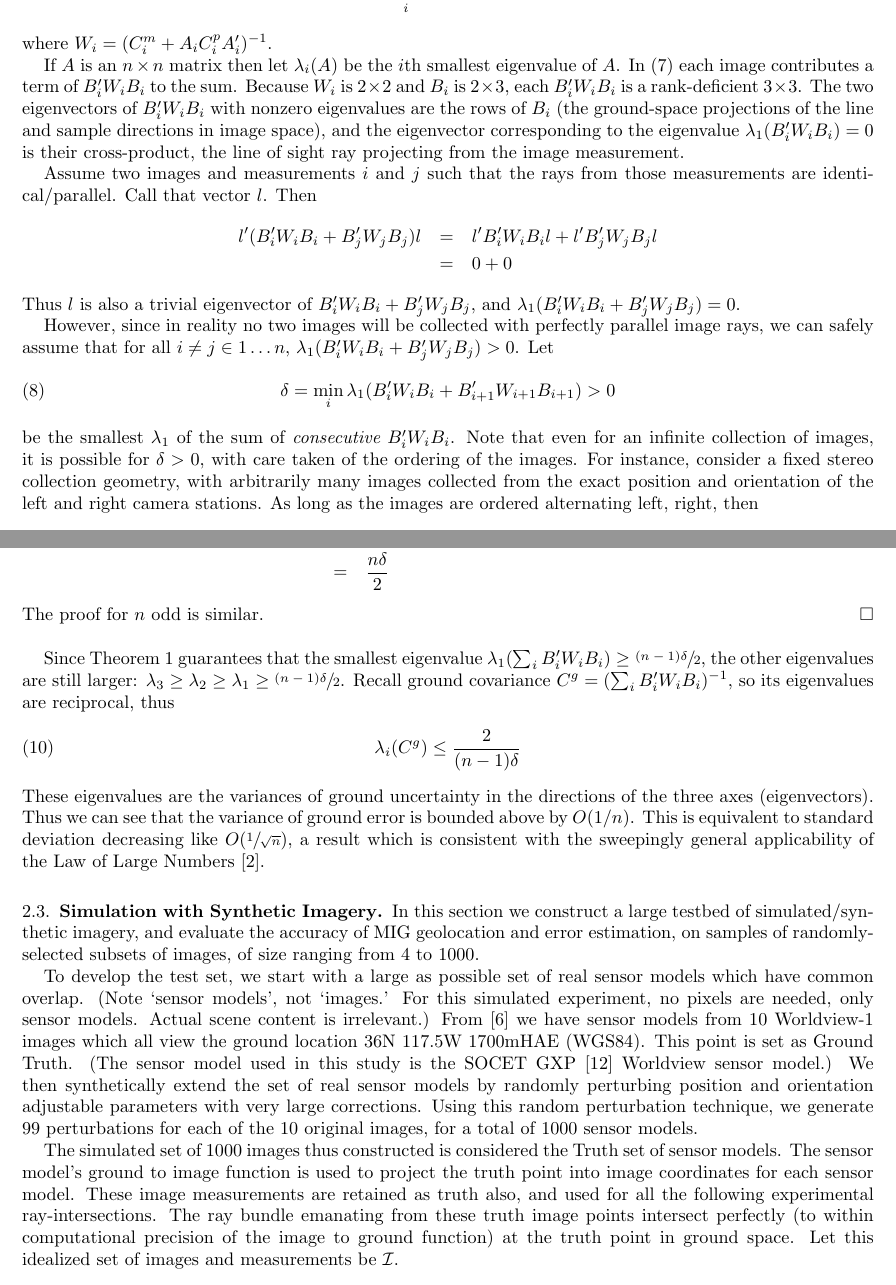
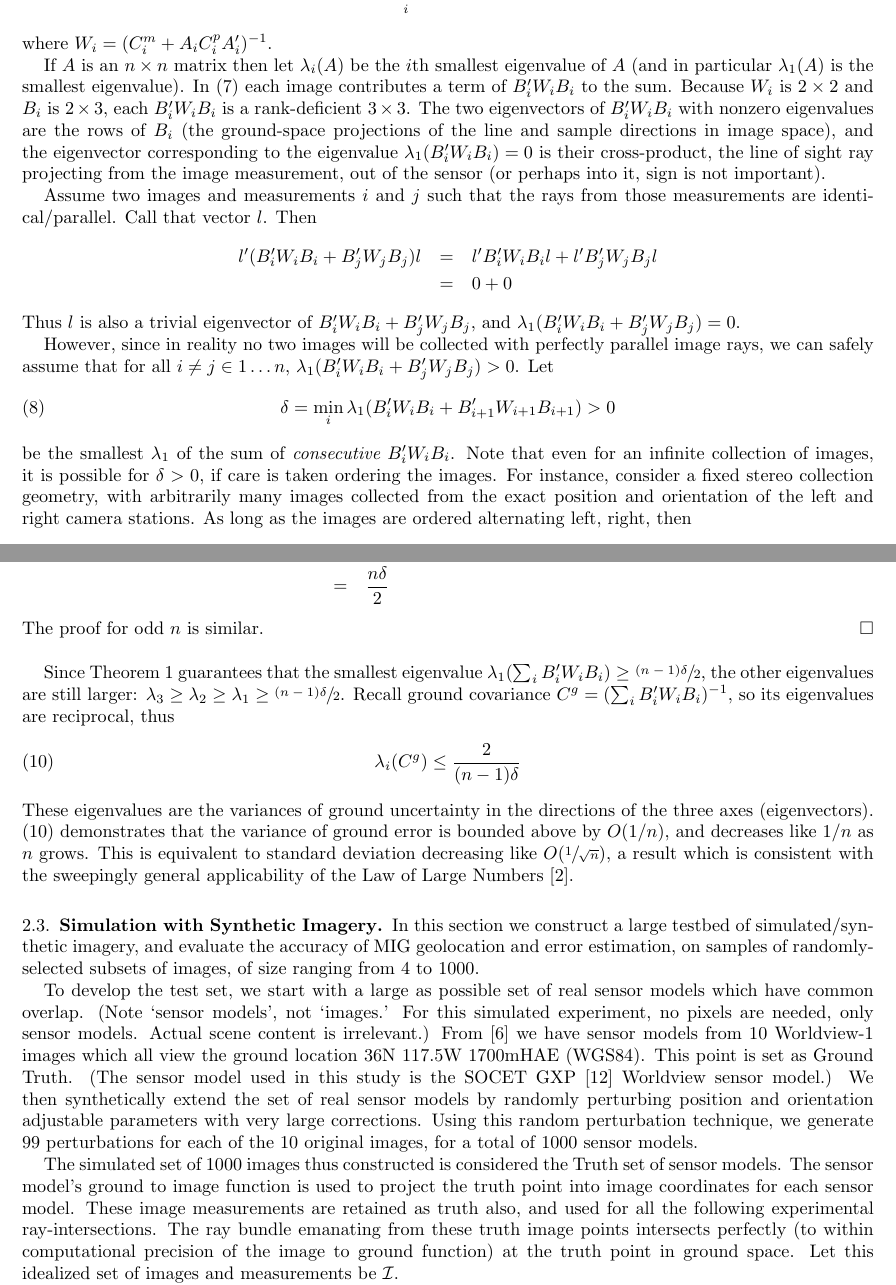
Before and after one commit to sethmerickel/Multi-Image-Geopositioning, a LaTeX paper (papers/asprs2017.tex): two parts of pages 3 and 4 of 12, joined at a grey line, cut so that both start at the same text. Compiled offline with pdfLaTeX.

Commit message:
Small tweaks

```diff
--- a/papers/asprs2017.tex
+++ b/papers/asprs2017.tex
@@ -240,13 +243,15 @@ B'WB & = & \sum_{i}B'_i(C^m_i + A_iC^p_iA'_i)^{-1}B_i \nonumber \\
 where $W_i = (C^m_i + A_iC^p_iA'_i)^{-1}$.
 
 If $A$ is an $n\times n$ matrix then let $\lambda_i(A)$ be the $i$th smallest
-eigenvalue of $A$.  In (\ref{btwb_eq}) each image contributes a term of $\btwbi$
+eigenvalue of $A$ (and in particular $\lambda_1(A)$ is the smallest eigenvalue).
+In (\ref{btwb_eq}) each image contributes a term of $\btwbi$
 to the sum. Because $W_i$ is $2\times 2$ and $B_i$ is $2\times 3$, each $\btwbi$
 is a rank-deficient $3\times 3$. The two eigenvectors of $\btwbi$ with nonzero
 eigenvalues are the rows of $B_i$ (the ground-space projections of the line and
 sample directions in image space), and the eigenvector corresponding to the
 eigenvalue $\lambda_1(\btwbi)=0$ is their cross-product, the line of sight ray
-projecting from the image measurement.
+projecting from the image measurement, out of the sensor
+(or perhaps into it, sign is not important).
 
 Assume two images and measurements $i$ and $j$ such that the rays from those
 measurements are identical/parallel. Call that vector $l$. Then
@@ -264,8 +269,8 @@ $\lambda_1(\btwbi+\btwbj)>0$. Let
 \delta = \min_{i}\lambda_1(\btwbi+\btwbii) > 0
 \end{equation}
 be the smallest $\lambda_1$ of the sum of {\em consecutive} $\btwbi$. Note that
-even for an infinite collection of images, it is possible for $\delta>0$, with
-care taken of the ordering of the images. For instance, consider a fixed stereo
+even for an infinite collection of images, it is possible for $\delta>0$, if
+care is taken ordering the images. For instance, consider a fixed stereo
 collection geometry, with arbitrarily many images collected from the exact
 position and orientation of the left and right camera stations. As long as the
 images are ordered alternating left, right, then
@@ -308,7 +313,7 @@ The pattern above illustrates the nature of the inductive step. For $n$ even,
 & = & \frac{n\delta}{2}
 \end{eqnarray*}
 %
-The proof for $n$ odd is similar. \qed
+The proof for odd $n$ is similar. \qed
 
 \vskip\baselineskip
 
@@ -321,8 +326,9 @@ eigenvalues are reciprocal, thus
 \lambda_i(C^g)\leq \frac{2}{(n-1)\delta}
 \end{equation}
 These eigenvalues are the variances of ground uncertainty in the directions of
-the three axes (eigenvectors). Thus we can see that the variance of ground error
-is bounded above by $O(1/n)$. This is equivalent to standard deviation
+the three axes (eigenvectors). (\ref{C_evals}) demonstrates that the variance of ground error
+is bounded above by $O(1/n)$, and decreases like $1/n$ as $n$ grows.
+This is equivalent to standard deviation
 decreasing like $O(\sfrac{1}{\sqrt{n}})$, a result which is consistent with the
 sweepingly general applicability of the Law of Large Numbers \cite{LLN}.
 
@@ -348,7 +354,7 @@ sensor models. The sensor model's ground to image function is used to project
 the truth point into image coordinates for each sensor model. These image
 measurements are retained as truth also, and used for all the following
 experimental ray-intersections. The ray bundle emanating from these truth image
-points intersect perfectly (to within computational precision of the image to
+points intersects perfectly (to within computational precision of the image to
 ground function) at the truth point in ground space. Let this idealized set of
 images and measurements be $\Iimg$.
 
```
Also changed, not shown: papers/asprs2017.tex (24 more changed lines).
